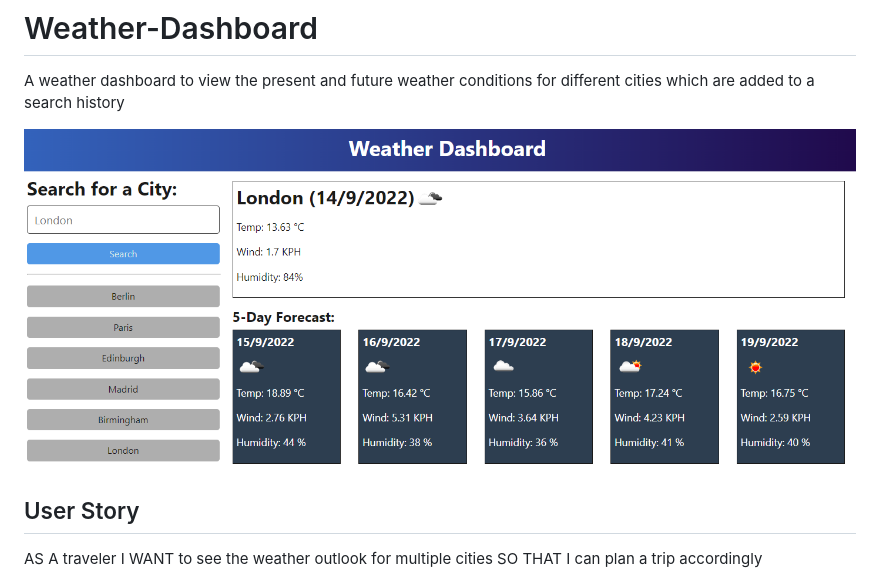
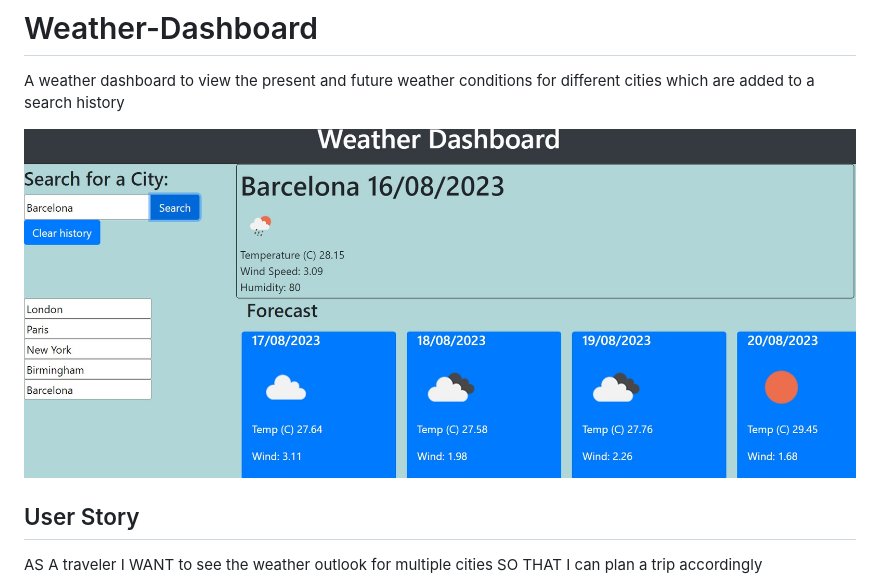
Before and after one commit to SFSL06/Weather-Dashboard, a Markdown page: README.md, the part around the change. Drawn GitHub-style; pictures changed too: assets/Screenshot_WeatherDashboard.jpg (added).

Commit message:
Added screenshot in ReadMe

```diff
--- a/README.md
+++ b/README.md
@@ -1,7 +1,7 @@
 # Weather-Dashboard
 A weather dashboard to view the present and future weather conditions for different cities which are added to a search history
 
-![Project Screenshot](assets/10-server-side-apis-challenge-demo.png)
+![Project Screenshot](assets/Screenshot_WeatherDashboard.jpg)
 
 ## User Story
 
```
